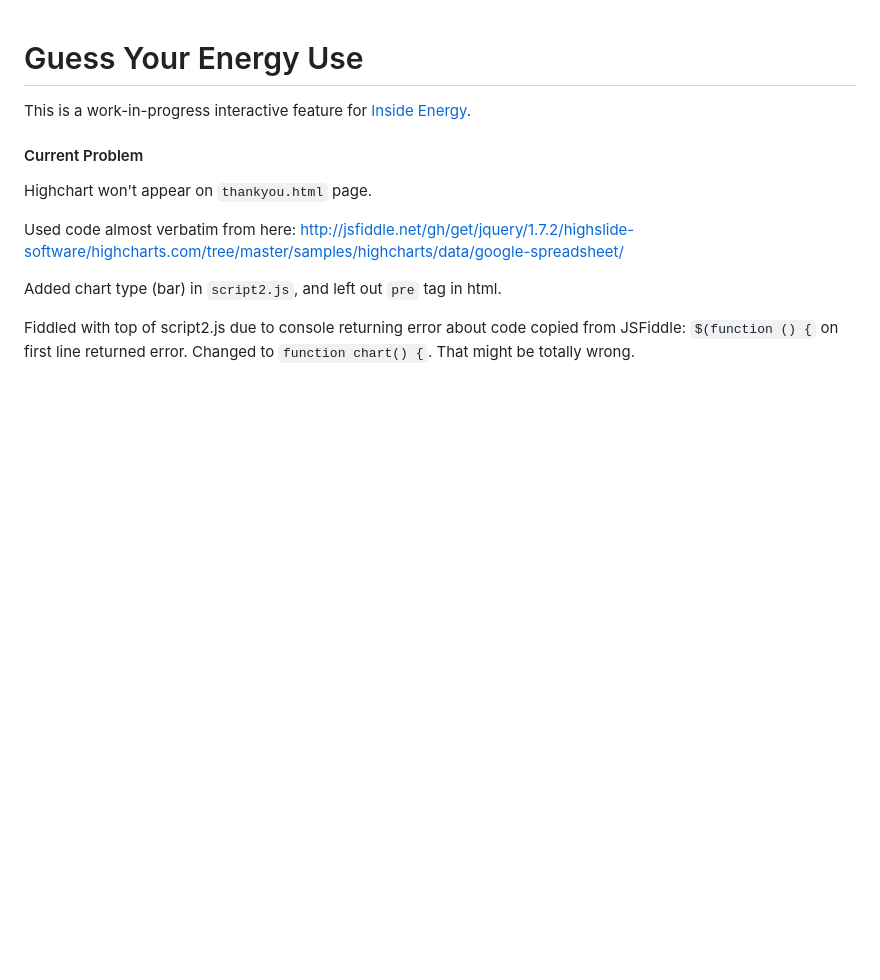
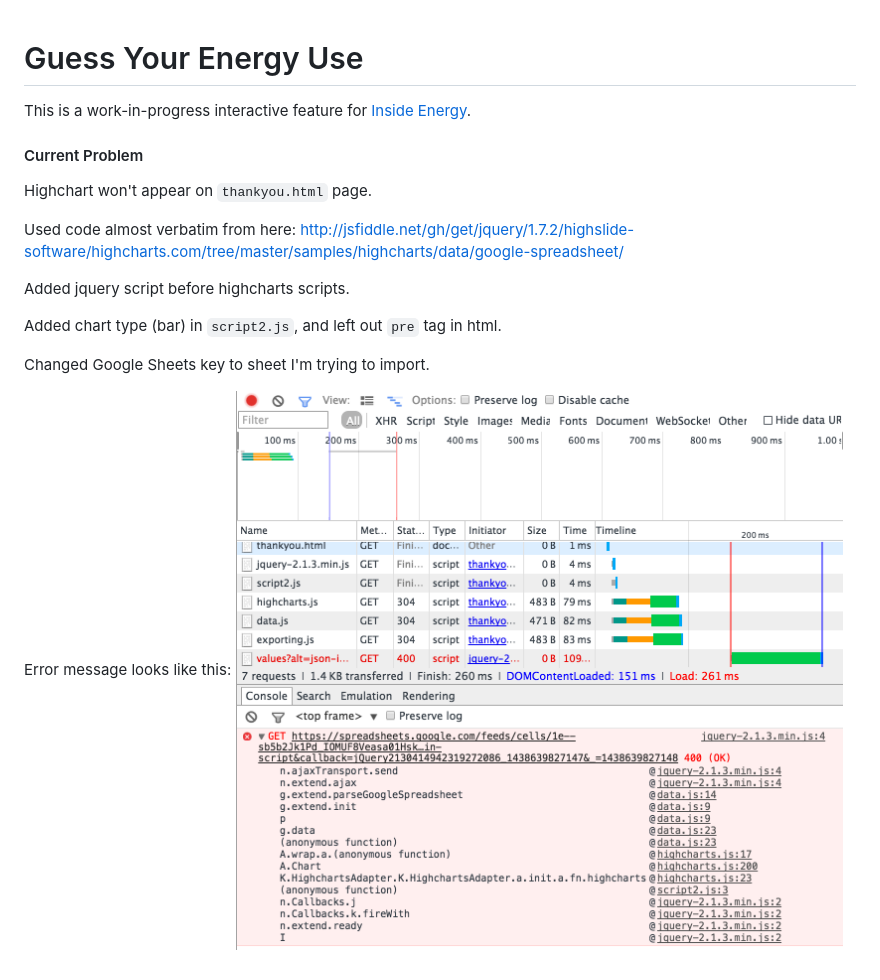
Before and after one commit to catharob/guess-your-energy-use, a Markdown page: README.md, the part around the change. Rendered like a GitHub page; pictures changed too: images/error1.png (added); blank space fills up the shorter version.

Commit message:
highcharts chart not appearing. explained problem

```diff
--- a/README.md
+++ b/README.md
@@ -8,6 +8,11 @@ Highchart won't appear on `thankyou.html` page.
 
 Used code almost verbatim from here: http://jsfiddle.net/gh/get/jquery/1.7.2/highslide-software/highcharts.com/tree/master/samples/highcharts/data/google-spreadsheet/
 
+Added jquery script before highcharts scripts.
+
 Added chart type (bar) in `script2.js`, and left out `pre` tag in html.
 
-Fiddled with top of script2.js due to console returning error about code copied from JSFiddle: `$(function () {` on first line returned error. Changed to `function chart() {`. That might be totally wrong.
+Changed Google Sheets key to sheet I'm trying to import.
+
+Error message looks like this:
+![](/images/error1.png)
```
Also changed, not shown: 2 other files.
